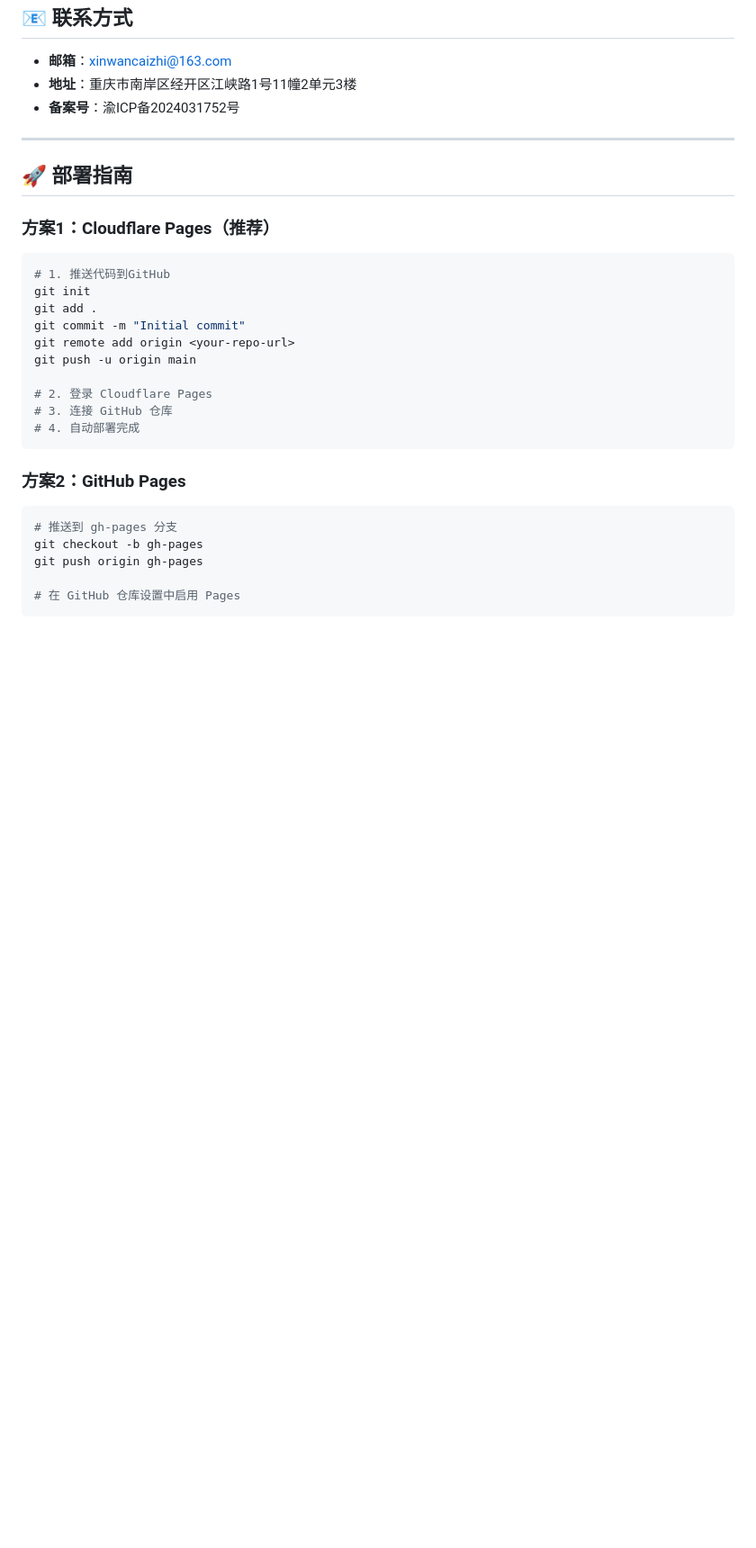
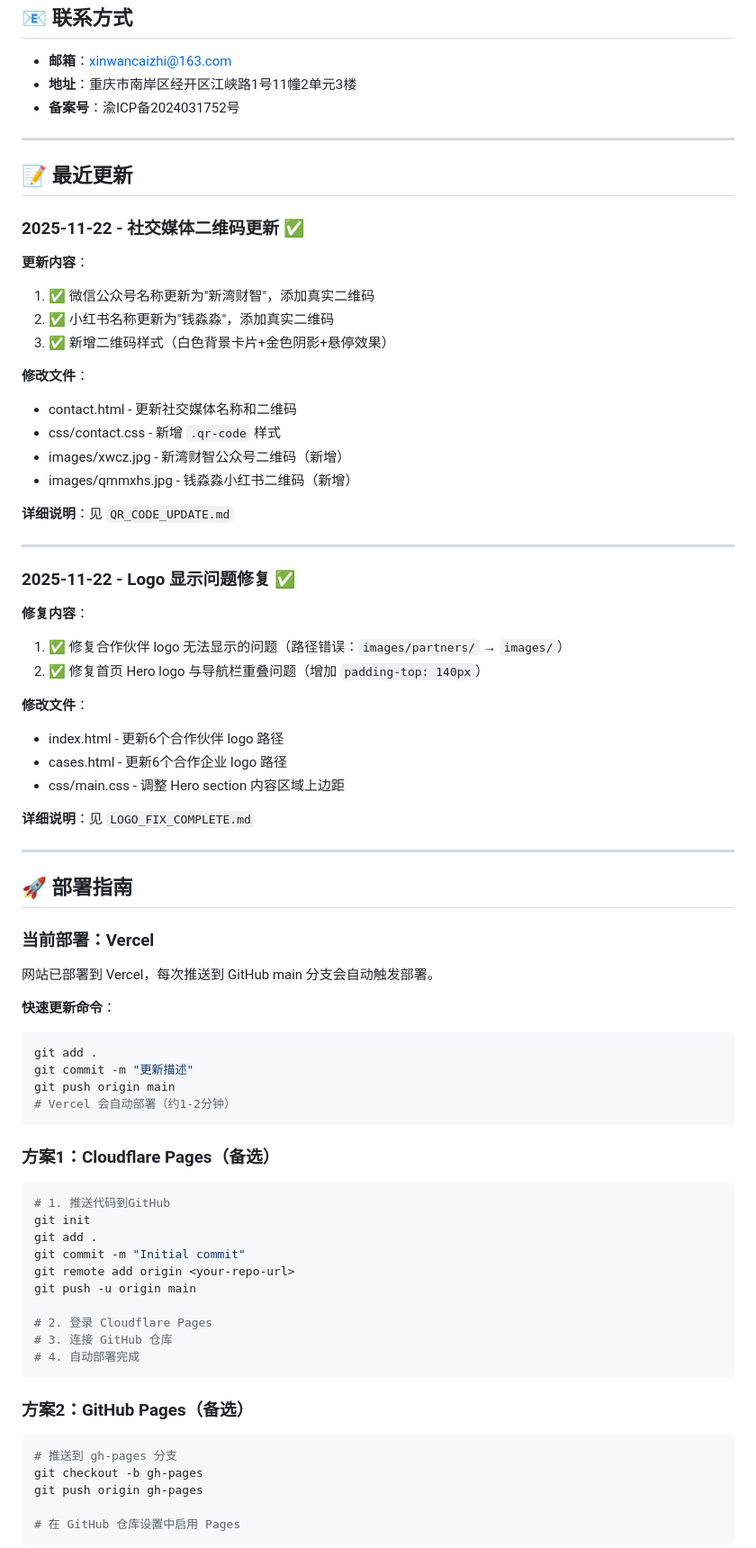
Before and after one commit to Financewang/financial-blog, a Markdown page: README.md, the part around the change. Shown at 90% size. Rendered like a GitHub page; blank space fills up the shorter version.

````diff
--- a/README.md
+++ b/README.md
@@ -203,9 +203,54 @@ financial-blog/
 
 ---
 
+## 📝 最近更新
+
+### 2025-11-22 - 社交媒体二维码更新 ✅
+
+**更新内容**：
+1. ✅ 微信公众号名称更新为"新湾财智"，添加真实二维码
+2. ✅ 小红书名称更新为"钱淼淼"，添加真实二维码
+3. ✅ 新增二维码样式（白色背景卡片+金色阴影+悬停效果）
+
+**修改文件**：
+- contact.html - 更新社交媒体名称和二维码
+- css/contact.css - 新增 `.qr-code` 样式
+- images/xwcz.jpg - 新湾财智公众号二维码（新增）
+- images/qmmxhs.jpg - 钱淼淼小红书二维码（新增）
+
+**详细说明**：见 `QR_CODE_UPDATE.md`
+
+---
+
+### 2025-11-22 - Logo 显示问题修复 ✅
+
+**修复内容**：
+1. ✅ 修复合作伙伴 logo 无法显示的问题（路径错误：`images/partners/` → `images/`）
+2. ✅ 修复首页 Hero logo 与导航栏重叠问题（增加 `padding-top: 140px`）
+
+**修改文件**：
+- index.html - 更新6个合作伙伴 logo 路径
+- cases.html - 更新6个合作企业 logo 路径
+- css/main.css - 调整 Hero section 内容区域上边距
+
+**详细说明**：见 `LOGO_FIX_COMPLETE.md`
+
+---
+
 ## 🚀 部署指南
 
-### 方案1：Cloudflare Pages（推荐）
+### 当前部署：Vercel
+网站已部署到 Vercel，每次推送到 GitHub main 分支会自动触发部署。
+
+**快速更新命令**：
+```bash
+git add .
+git commit -m "更新描述"
+git push origin main
+# Vercel 会自动部署（约1-2分钟）
+```
+
+### 方案1：Cloudflare Pages（备选）
 ```bash
 # 1. 推送代码到GitHub
 git init
@@ -219,7 +264,7 @@ git push -u origin main
 # 4. 自动部署完成
 ```
 
-### 方案2：GitHub Pages
+### 方案2：GitHub Pages（备选）
 ```bash
 # 推送到 gh-pages 分支
 git checkout -b gh-pages
````
